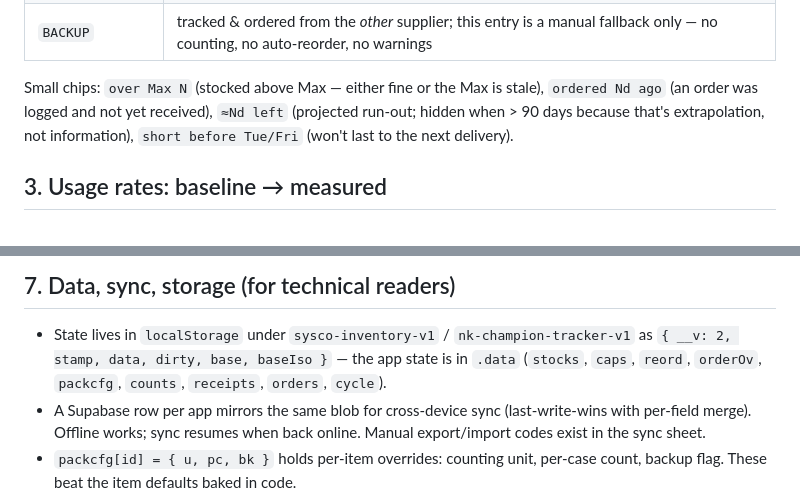
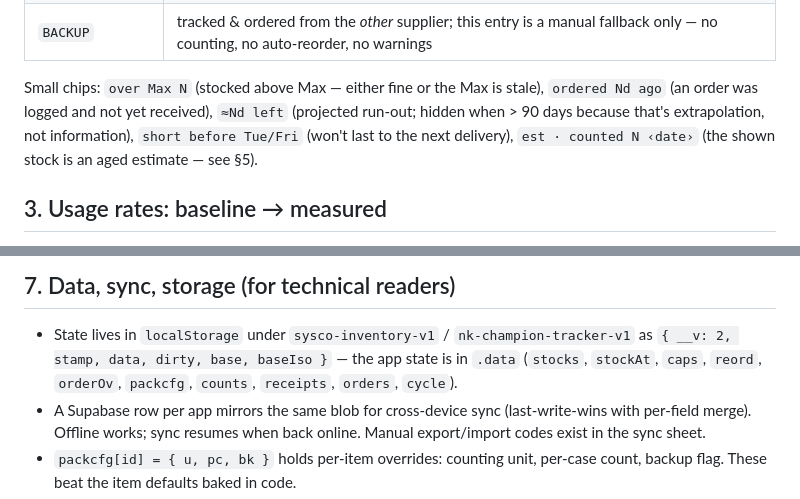
Before and after one commit to sudipbha/naan-kabob-apps, a Markdown page: GUIDE.md, 2 parts joined by grey strips. Drawn GitHub-style.

```diff
--- a/GUIDE.md
+++ b/GUIDE.md
@@ -47,7 +47,8 @@ time; both values are editable per item under **Levels → Count in / per case**
 Small chips: `over Max N` (stocked above Max — either fine or the Max is stale),
 `ordered Nd ago` (an order was logged and not yet received), `≈Nd left`
 (projected run-out; hidden when > 90 days because that's extrapolation, not
-information), `short before Tue/Fri` (won't last to the next delivery).
+information), `short before Tue/Fri` (won't last to the next delivery),
+`est · counted N ‹date›` (the shown stock is an aged estimate — see §5).
 
 ## 3. Usage rates: baseline → measured
 
@@ -115,8 +116,8 @@ estimate is never mistaken for a fresh count.
 
 - State lives in `localStorage` under `sysco-inventory-v1` /
   `nk-champion-tracker-v1` as `{ __v: 2, stamp, data, dirty, base, baseIso }` —
-  the app state is in `.data` (`stocks`, `caps`, `reord`, `orderOv`, `packcfg`,
-  `counts`, `receipts`, `orders`, `cycle`).
+  the app state is in `.data` (`stocks`, `stockAt`, `caps`, `reord`, `orderOv`,
+  `packcfg`, `counts`, `receipts`, `orders`, `cycle`).
 - A Supabase row per app mirrors the same blob for cross-device sync
   (last-write-wins with per-field merge). Offline works; sync resumes when back
   online. Manual export/import codes exist in the sync sheet.
```
Also changed, not shown: CLAUDE.md (added, +50 -0 lines).
